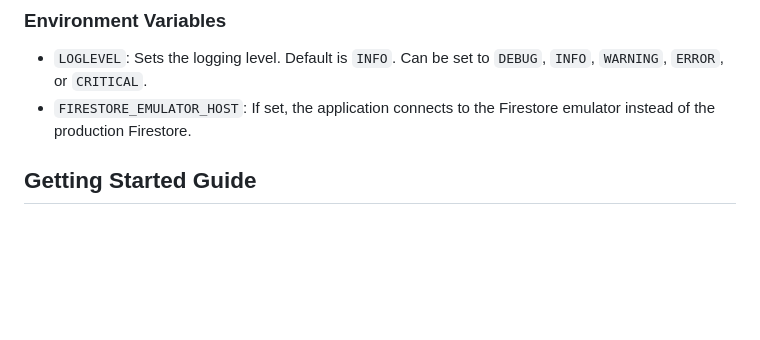
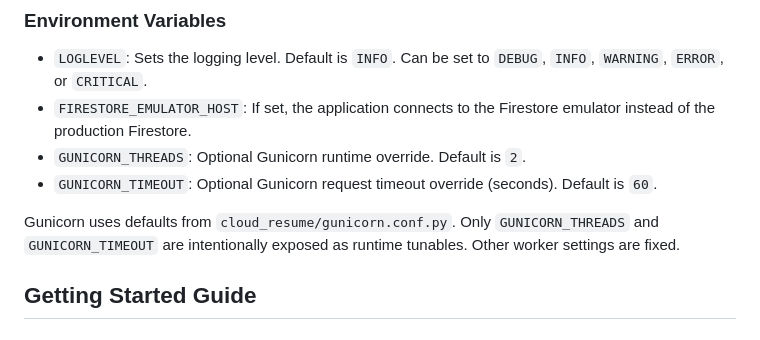
Before and after one commit to sbrupert/cloud-resume, a Markdown page: cloud_resume/README.md, the part around the change. Rendered like a GitHub page; blank space fills up the shorter version.

Commit message:
Document GUNICORN_THREADS and GUNICORN_TIMEOUT env vars in README.

```diff
--- a/cloud_resume/README.md
+++ b/cloud_resume/README.md
@@ -14,6 +14,10 @@ This python application showcases my resume, featuring a visitor counter powered
 
 - `LOGLEVEL`: Sets the logging level. Default is `INFO`. Can be set to `DEBUG`, `INFO`, `WARNING`, `ERROR`, or `CRITICAL`.
 - `FIRESTORE_EMULATOR_HOST`: If set, the application connects to the Firestore emulator instead of the production Firestore.
+- `GUNICORN_THREADS`: Optional Gunicorn runtime override. Default is `2`.
+- `GUNICORN_TIMEOUT`: Optional Gunicorn request timeout override (seconds). Default is `60`.
+
+Gunicorn uses defaults from `cloud_resume/gunicorn.conf.py`. Only `GUNICORN_THREADS` and `GUNICORN_TIMEOUT` are intentionally exposed as runtime tunables. Other worker settings are fixed.
 
 ## Getting Started Guide
 
```
